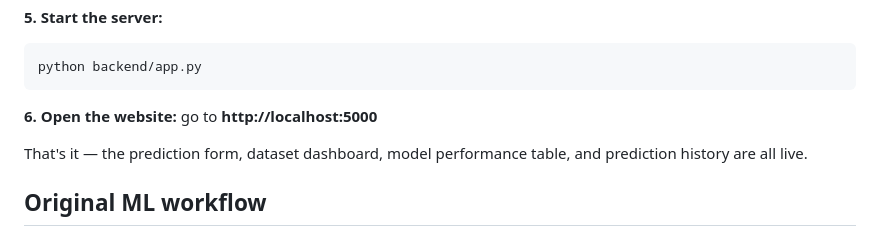
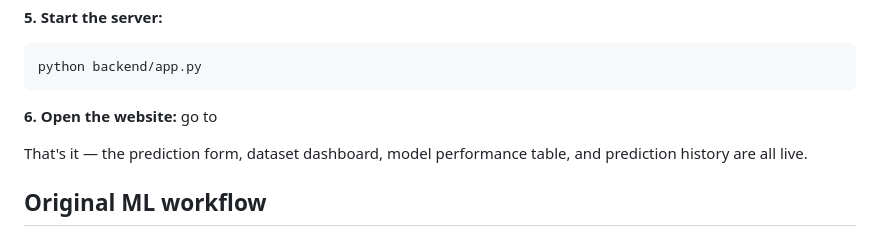
Before and after one commit to monishachelle-max/WaterQuality_ML-Project, a Markdown page: WaterQuality/README.md, the part around the change. Rendered like a GitHub page.

Commit message:
Update the Readme.md
Updated instructions for opening the website.

````diff
--- a/WaterQuality/README.md
+++ b/WaterQuality/README.md
@@ -68,7 +68,7 @@ python database/seed_database.py
 python backend/app.py
 ```
 
-**6. Open the website:** go to **http://localhost:5000**
+**6. Open the website:** go to
 
 That's it — the prediction form, dataset dashboard, model performance
 table, and prediction history are all live.
````
